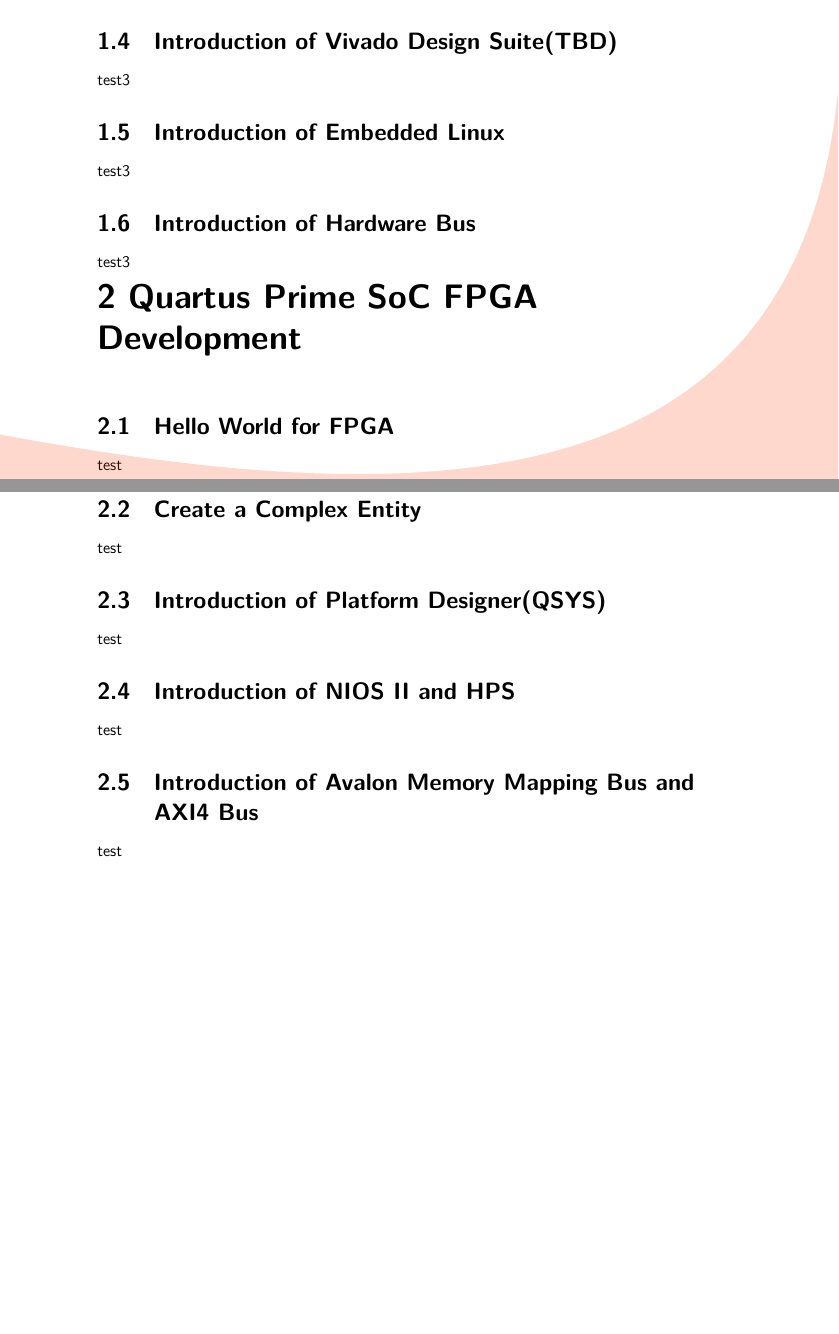
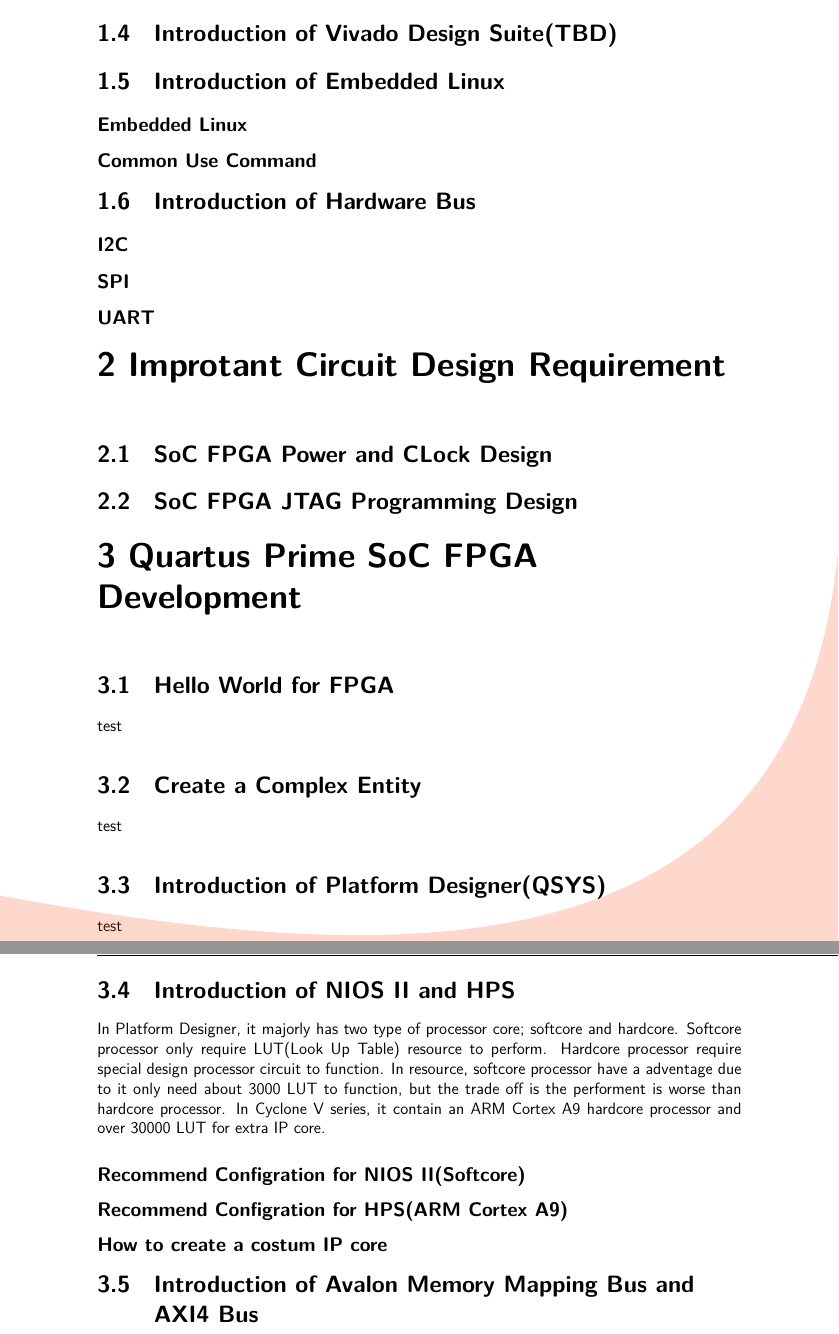
Before and after one commit to orangerbt/ORBiT-documentation, a LaTeX book (src/FPGA Design Guide/design-guide.tex): two parts of pages 5 and 6 of 6 before the commit and two parts of pages 6 and 7 of 7 after it, joined at a grey line, cut so that both start at the same text, the shorter picture padded with empty space. Compiled offline with XeLaTeX; a missing font is replaced by an installed copy or a similar font.

Commit message:
fpga guide

```diff
--- a/src/FPGA Design Guide/design-guide.tex
+++ b/src/FPGA Design Guide/design-guide.tex
@@ -227,11 +227,16 @@
 \section{Introduction of Quartus Prime}
 test3
 \section{Introduction of Vivado Design Suite(TBD)}
-test3
 \section{Introduction of Embedded Linux}
-test3
+\subsection{Embedded Linux}
+\subsection{Common Use Command}
 \section{Introduction of Hardware Bus}
-test3
+\subsection{I2C}
+\subsection{SPI}
+\subsection{UART}
+\chapter{Improtant Circuit Design Requirement}
+\section{SoC FPGA Power and CLock Design}
+\section{SoC FPGA JTAG Programming Design}
 \chapter{Quartus Prime SoC FPGA Development}
 \section{Hello World for FPGA}
 test
@@ -240,12 +245,14 @@
 \section{Introduction of Platform Designer(QSYS)}
 test
 \section{Introduction of NIOS II and HPS}
-test
+In Platform Designer, it majorly has two type of processor core; softcore and hardcore. Softcore processor only require LUT(Look Up Table) resource to perform. Hardcore processor require special design processor circuit to function. In resource, softcore processor have a adventage due to it only need about 3000 LUT to function, but the trade off is the performent is worse than hardcore processor. In Cyclone V series, it contain an ARM Cortex A9 hardcore processor and over 30000 LUT for extra IP core.
+\subsection{Recommend Configration for NIOS II(Softcore)}
+\subsection{Recommend Configration for HPS(ARM Cortex A9)}
+\subsection{How to create a costum IP core}
 \section{Introduction of Avalon Memory Mapping Bus and AXI4 Bus}
-test
+\subsection{Timming Diagram for Avalon Memory Mapping Bus}
+\subsection{Timming Diagram for AXI4 Bus}
 \chapter{Vivado Design Suite SoC FPGA Development(TBD)}
-
-
 %end of document
 %**********************************************************************
 \end{document}
```
Also changed, not shown: src/FPGA Design Guide/design-guide.pdf, src/FPGA Design Guide/img/5CSEMA5_IO2.png (added), src/FPGA Design Guide/img/5CSEMA5_IO3.png (added), src/FPGA Design Guide/img/5CSEMA5_IO4.png (added), src/FPGA Design Guide/img/5CSEMA7_IO1.png (added).
